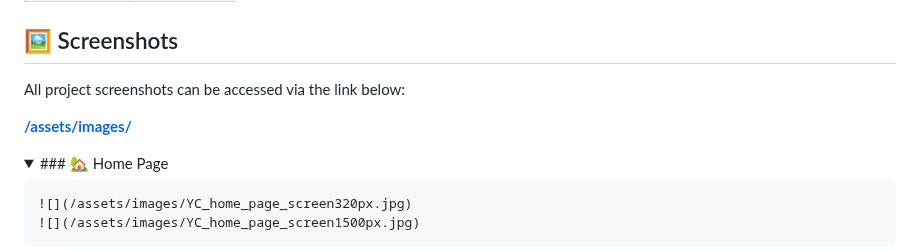
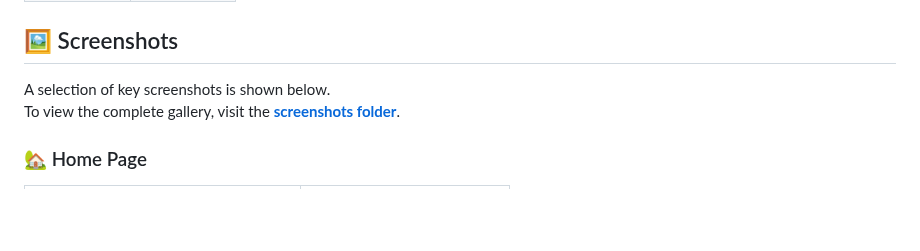
Before and after one commit to TetianaTalebi/YelpCamp-project, a Markdown page: README.md, the part around one of its changes. GitHub-like rendering; folded sections open; blank space fills up the shorter version.

```diff
--- a/README.md
+++ b/README.md
@@ -95,21 +95,10 @@ Link to this project on Render:
 
 ## 🖼️ Screenshots
 
-All project screenshots can be accessed via the link below:
+A selection of key screenshots is shown below.
+To view the complete gallery, visit the **[screenshots folder](./assets/images/)**.
 
-**[/assets/images/](/assets/images/)**
-
-<details>
-
-  <summary> ### 🏡 Home Page </summary>
-
-    ![](/assets/images/YC_home_page_screen320px.jpg)
-    ![](/assets/images/YC_home_page_screen1500px.jpg)
-
-</details>
-
-
-<!-- ### 🏡 Home Page
+### 🏡 Home Page
 
 | Home Page (screen 320px) | Show Page (screen 1500px) |
 |------|----------|
```
Also changed, not shown: other parts of README.md (+1 -1 lines).
